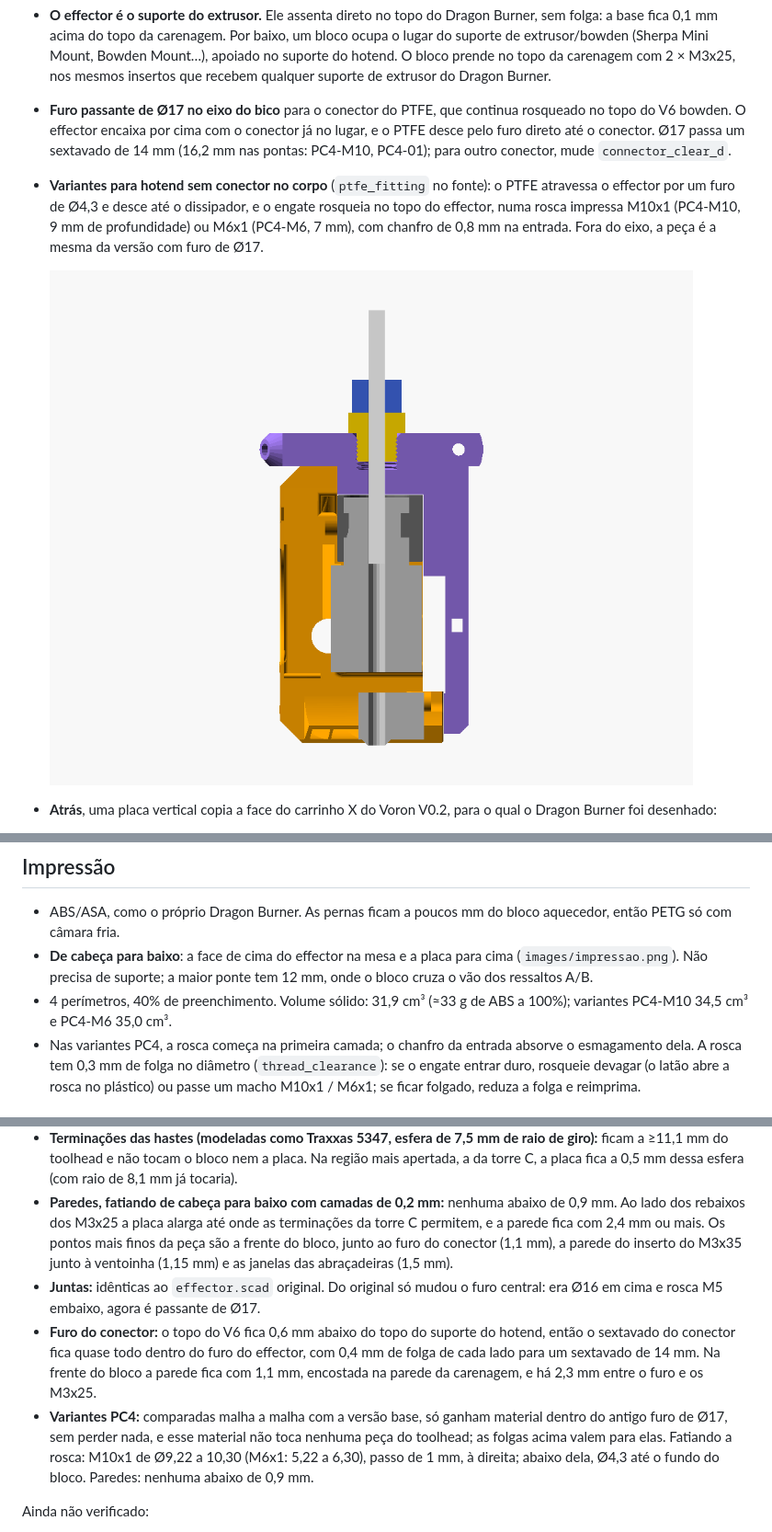
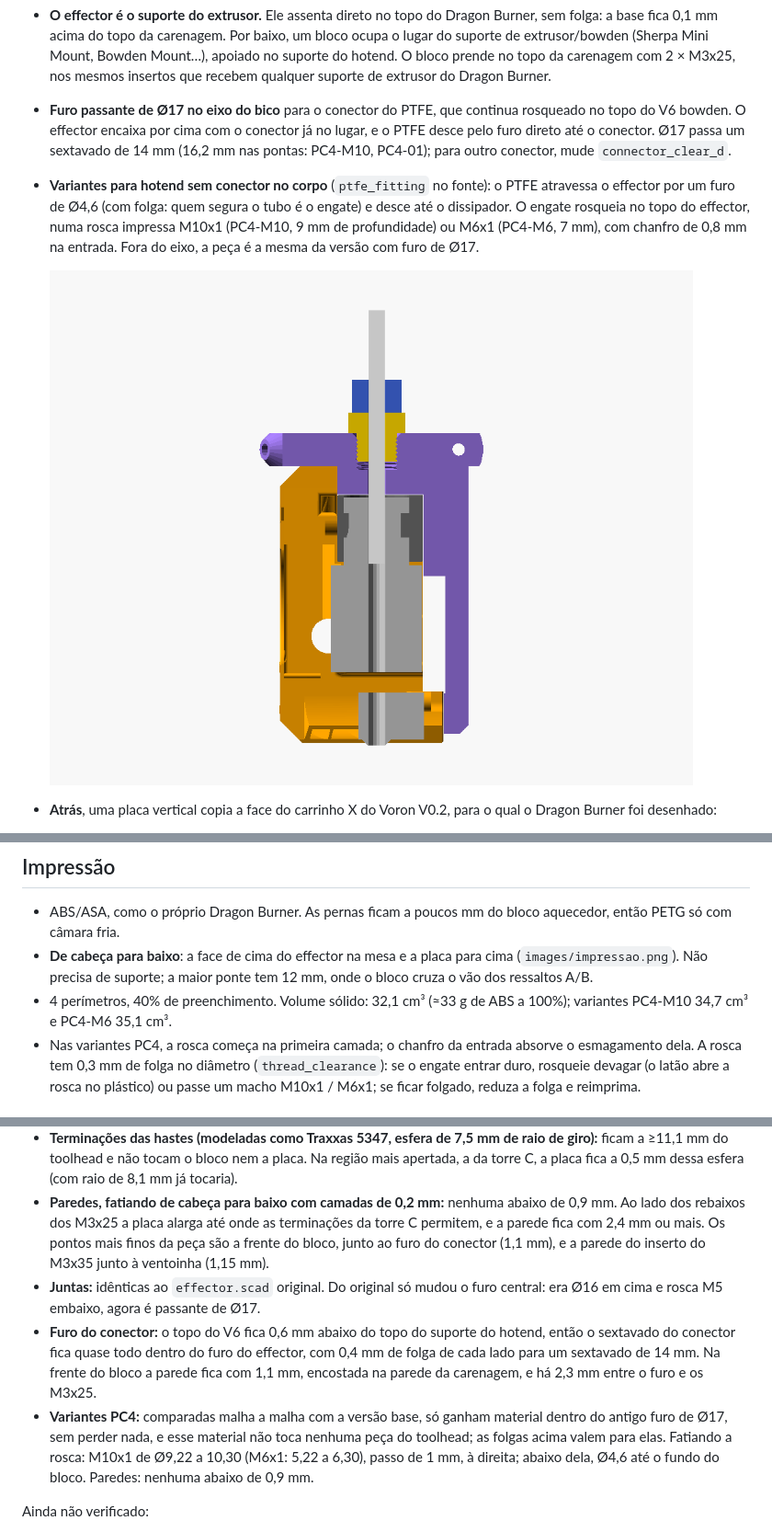
Before and after one commit to juniortada/kossel-dragon-burner, a Markdown page: README.md, 3 parts joined by grey strips. Shown at 92% size. GitHub-like rendering; pictures changed too: images/corte_pc4_m10.png.

Commit message:
Widen the PTFE bore and drop the zip tie windows in the legs

```diff
--- a/README.md
+++ b/README.md
@@ -20,9 +20,9 @@ configuração bowden.
   O effector encaixa por cima com o conector já no lugar, e o PTFE desce pelo furo direto até o conector. Ø17 passa
   um sextavado de 14 mm (16,2 mm nas pontas: PC4-M10, PC4-01); para outro conector, mude `connector_clear_d`.
 - **Variantes para hotend sem conector no corpo** (`ptfe_fitting` no fonte): o PTFE atravessa o effector por um
-  furo de Ø4,3 e desce até o dissipador, e o engate rosqueia no topo do effector, numa rosca impressa M10x1
-  (PC4-M10, 9 mm de profundidade) ou M6x1 (PC4-M6, 7 mm), com chanfro de 0,8 mm na entrada. Fora do eixo, a peça
-  é a mesma da versão com furo de Ø17.
+  furo de Ø4,6 (com folga: quem segura o tubo é o engate) e desce até o dissipador. O engate rosqueia no topo do
+  effector, numa rosca impressa M10x1 (PC4-M10, 9 mm de profundidade) ou M6x1 (PC4-M6, 7 mm), com chanfro de
+  0,8 mm na entrada. Fora do eixo, a peça é a mesma da versão com furo de Ø17.
 
   ![corte da variante PC4-M10](images/corte_pc4_m10.png)
 - **Atrás**, uma placa vertical copia a face do carrinho X do Voron V0.2, para o qual o Dragon Burner foi desenhado:
@@ -71,8 +71,8 @@ O cálculo está em `tools/pattern_fit.py`.
   câmara fria.
 - **De cabeça para baixo**: a face de cima do effector na mesa e a placa para cima (`images/impressao.png`). Não
   precisa de suporte; a maior ponte tem 12 mm, onde o bloco cruza o vão dos ressaltos A/B.
-- 4 perímetros, 40% de preenchimento. Volume sólido: 31,9 cm³ (≈33 g de ABS a 100%); variantes PC4-M10 34,5 cm³
-  e PC4-M6 35,0 cm³.
+- 4 perímetros, 40% de preenchimento. Volume sólido: 32,1 cm³ (≈33 g de ABS a 100%); variantes PC4-M10 34,7 cm³
+  e PC4-M6 35,1 cm³.
 - Nas variantes PC4, a rosca começa na primeira camada; o chanfro da entrada absorve o esmagamento dela. A rosca
   tem 0,3 mm de folga no diâmetro (`thread_clearance`): se o engate entrar duro, rosqueie devagar (o latão abre a
   rosca no plástico) ou passe um macho M10x1 / M6x1; se ficar folgado, reduza a folga e reimprima.
@@ -154,8 +154,8 @@ Tudo com as peças reais (STL do remix e STEP do Dragon Burner v8), no referenci
   dessa esfera (com raio de 8,1 mm já tocaria).
 - **Paredes, fatiando de cabeça para baixo com camadas de 0,2 mm:** nenhuma abaixo de 0,9 mm. Ao lado dos
   rebaixos dos M3x25 a placa alarga até onde as terminações da torre C permitem, e a parede fica com 2,4 mm ou
-  mais. Os pontos mais finos da peça são a frente do bloco, junto ao furo do conector (1,1 mm), a parede do inserto
-  do M3x35 junto à ventoinha (1,15 mm) e as janelas das abraçadeiras (1,5 mm).
+  mais. Os pontos mais finos da peça são a frente do bloco, junto ao furo do conector (1,1 mm), e a parede do
+  inserto do M3x35 junto à ventoinha (1,15 mm).
 - **Juntas:** idênticas ao `effector.scad` original. Do original só mudou o furo central: era Ø16 em cima e
   rosca M5 embaixo, agora é passante de Ø17.
 - **Furo do conector:** o topo do V6 fica 0,6 mm abaixo do topo do suporte do hotend, então o sextavado do
@@ -164,7 +164,7 @@ Tudo com as peças reais (STL do remix e STEP do Dragon Burner v8), no referenci
   e os M3x25.
 - **Variantes PC4:** comparadas malha a malha com a versão base, só ganham material dentro do antigo furo de Ø17,
   sem perder nada, e esse material não toca nenhuma peça do toolhead; as folgas acima valem para elas. Fatiando a
-  rosca: M10x1 de Ø9,22 a 10,30 (M6x1: 5,22 a 6,30), passo de 1 mm, à direita; abaixo dela, Ø4,3 até o fundo do
+  rosca: M10x1 de Ø9,22 a 10,30 (M6x1: 5,22 a 6,30), passo de 1 mm, à direita; abaixo dela, Ø4,6 até o fundo do
   bloco. Paredes: nenhuma abaixo de 0,9 mm.
 
 Ainda não verificado:
```
Also changed, not shown: other parts of README.md (+1 -1 lines), images/effector_baixo.png, images/effector_cima.png, images/impressao.png, images/montagem_iso.png, images/montagem_traseira.png, 4 other files.
